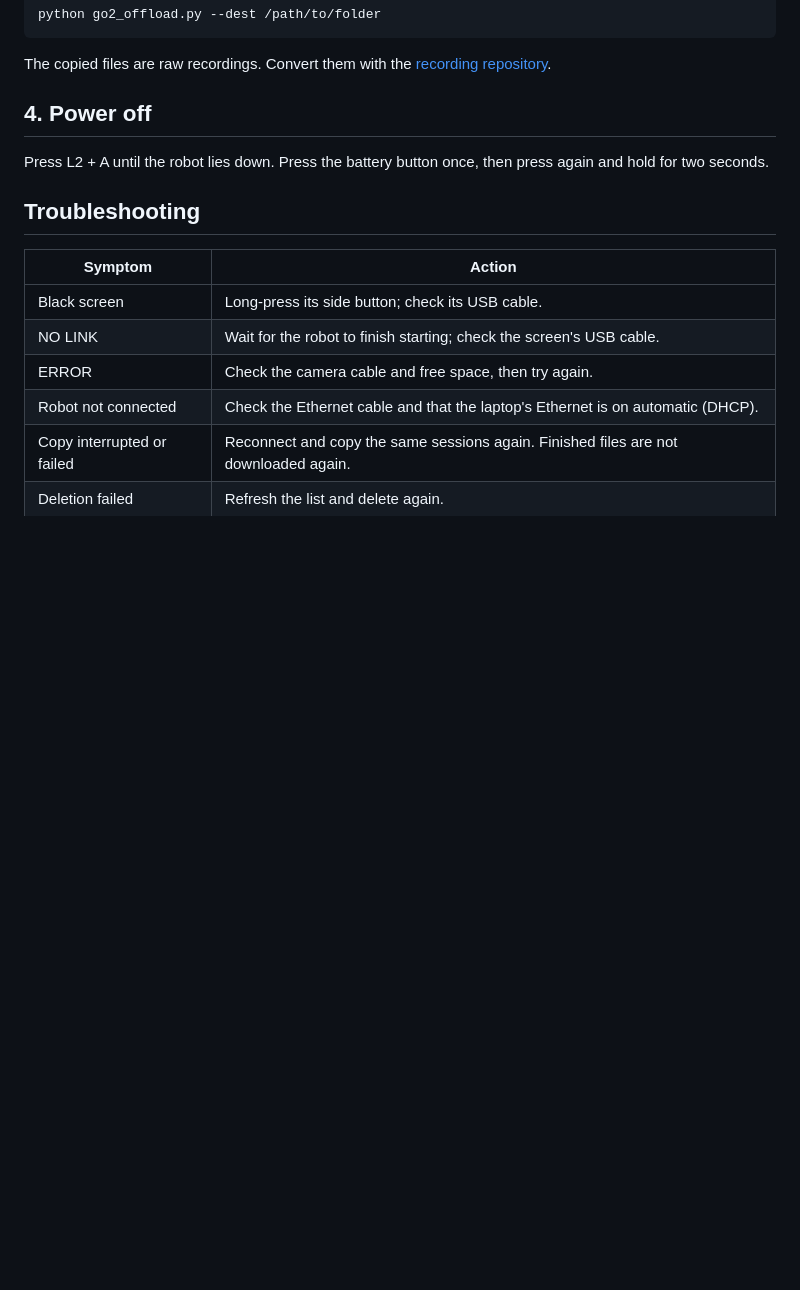
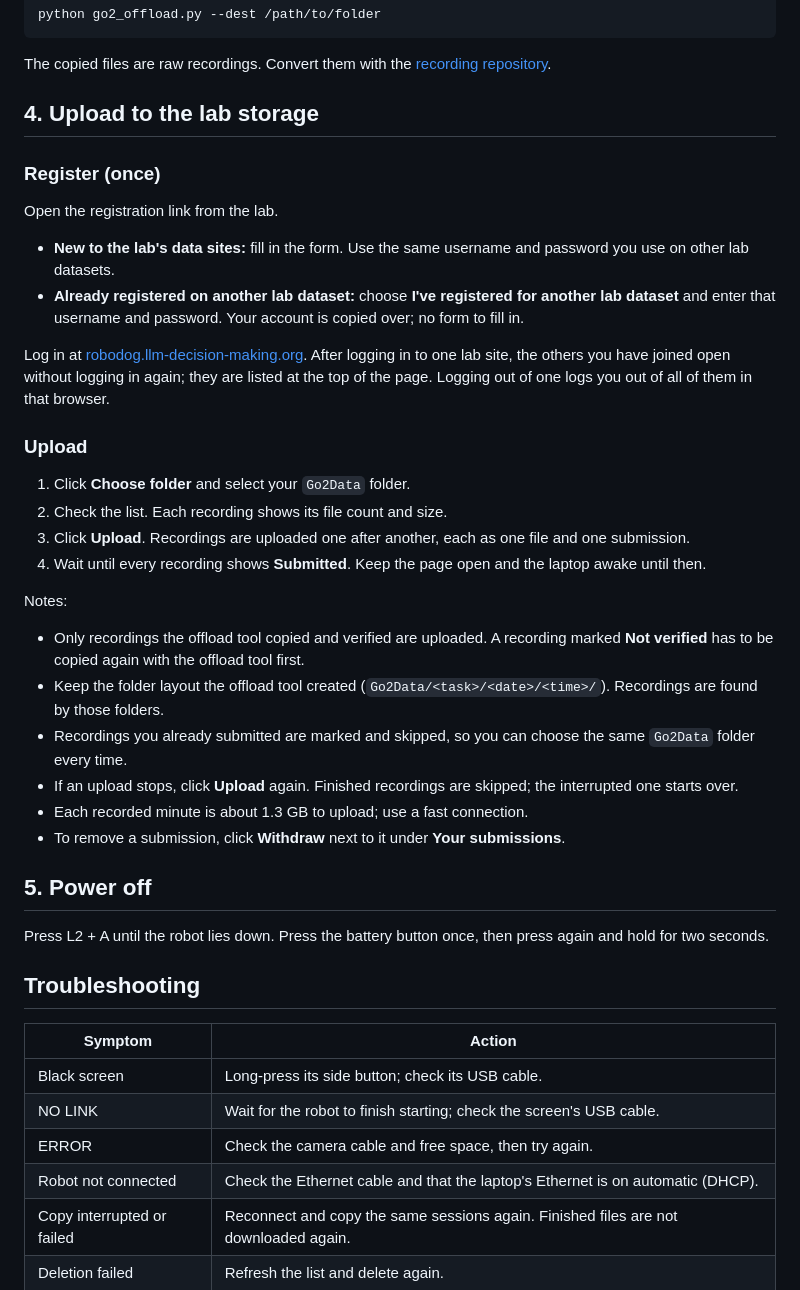
Before and after one commit to yuzhench/go2_data_collection, a Markdown page: README.md, the part around one of its changes. GitHub-like rendering; blank space fills up the shorter version.

```diff
--- a/README.md
+++ b/README.md
@@ -85,7 +127,48 @@ python go2_offload.py --dest /path/to/folder
 The copied files are raw recordings. Convert them with the
 [recording repository](https://github.com/yuzhench/Harvard_AI_Robotics_go2_recording_system).
 
-## 4. Power off
+## 4. Upload to the lab storage
+
+### Register (once)
+
+Open the registration link from the lab.
+
+- **New to the lab's data sites:** fill in the form. Use the same username and
+  password you use on other lab datasets.
+- **Already registered on another lab dataset:** choose
+  **I've registered for another lab dataset** and enter that username and
+  password. Your account is copied over; no form to fill in.
+
+Log in at [robodog.llm-decision-making.org](https://robodog.llm-decision-making.org).
+After logging in to one lab site, the others you have joined open without
+logging in again; they are listed at the top of the page. Logging out of one
+logs you out of all of them in that browser.
+
+### Upload
+
+1. Click **Choose folder** and select your `Go2Data` folder.
+2. Check the list. Each recording shows its file count and size.
+3. Click **Upload**. Recordings are uploaded one after another, each as one
+   file and one submission.
+4. Wait until every recording shows **Submitted**. Keep the page open and the
+   laptop awake until then.
+
+Notes:
+
+- Only recordings the offload tool copied and verified are uploaded. A
+  recording marked **Not verified** has to be copied again with the offload
+  tool first.
+- Keep the folder layout the offload tool created
+  (`Go2Data/<task>/<date>/<time>/`). Recordings are found by those folders.
+- Recordings you already submitted are marked and skipped, so you can choose
+  the same `Go2Data` folder every time.
+- If an upload stops, click **Upload** again. Finished recordings are skipped;
+  the interrupted one starts over.
+- Each recorded minute is about 1.3 GB to upload; use a fast connection.
+- To remove a submission, click **Withdraw** next to it under
+  **Your submissions**.
+
+## 5. Power off
 
 Press L2 + A until the robot lies down. Press the battery button once, then
 press again and hold for two seconds.
```
Also changed, not shown: other parts of README.md (+48 -6 lines).
